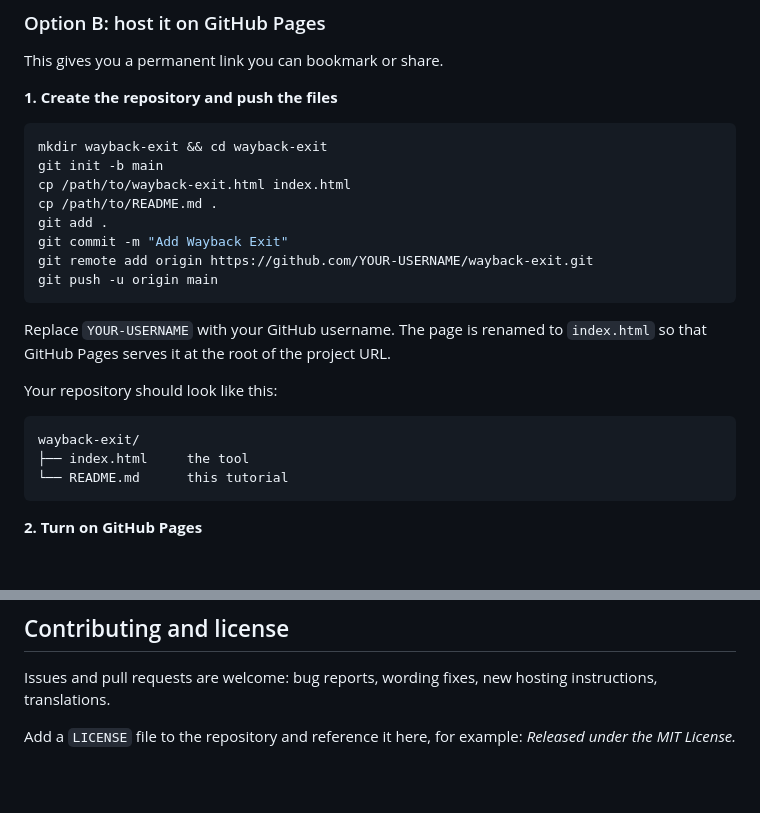
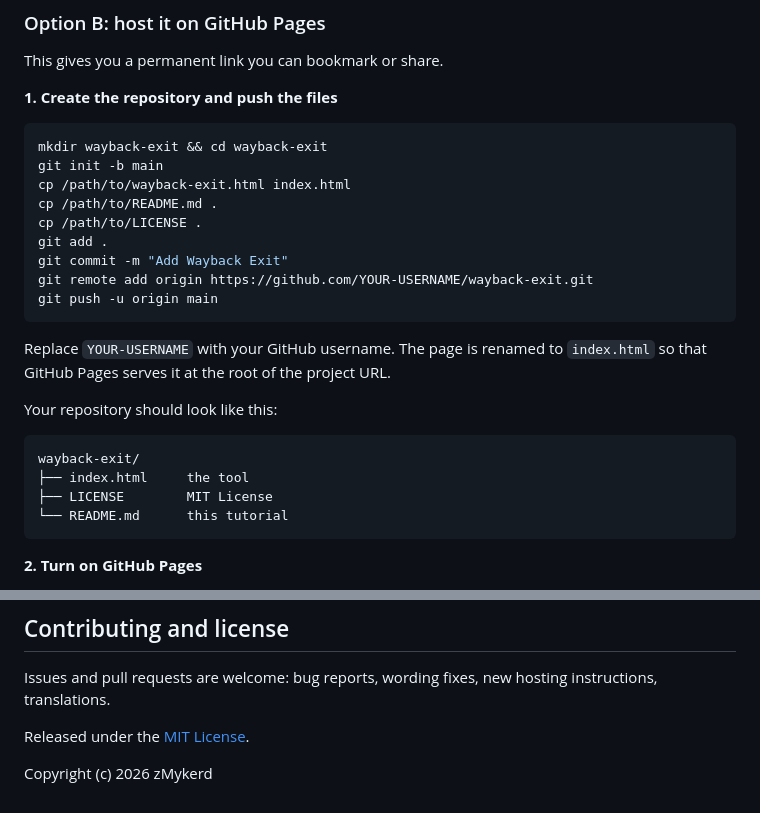
Before and after one commit to zmykerd/waybackexclude, a Markdown page: README.md, 2 parts joined by grey strips. Rendered like a GitHub page; blank space fills up the shorter version.

````diff
--- a/README.md
+++ b/README.md
@@ -96,6 +96,7 @@ mkdir wayback-exit && cd wayback-exit
 git init -b main
 cp /path/to/wayback-exit.html index.html
 cp /path/to/README.md .
+cp /path/to/LICENSE .
 git add .
 git commit -m "Add Wayback Exit"
 git remote add origin https://github.com/YOUR-USERNAME/wayback-exit.git
@@ -109,6 +110,7 @@ Your repository should look like this:
 ```text
 wayback-exit/
 ├── index.html     the tool
+├── LICENSE        MIT License
 └── README.md      this tutorial
 ```
 
@@ -646,4 +648,6 @@ No. It only generates text and opens your mail app. You decide whether to send t
 
 Issues and pull requests are welcome: bug reports, wording fixes, new hosting instructions, translations.
 
-Add a `LICENSE` file to the repository and reference it here, for example: *Released under the MIT License.*
+Released under the [MIT License](LICENSE).
+
+Copyright (c) 2026 zMykerd
````
